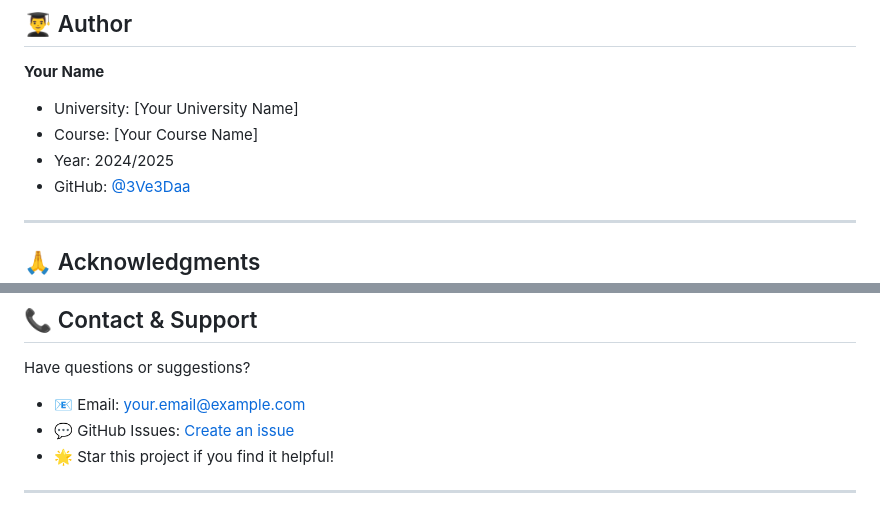
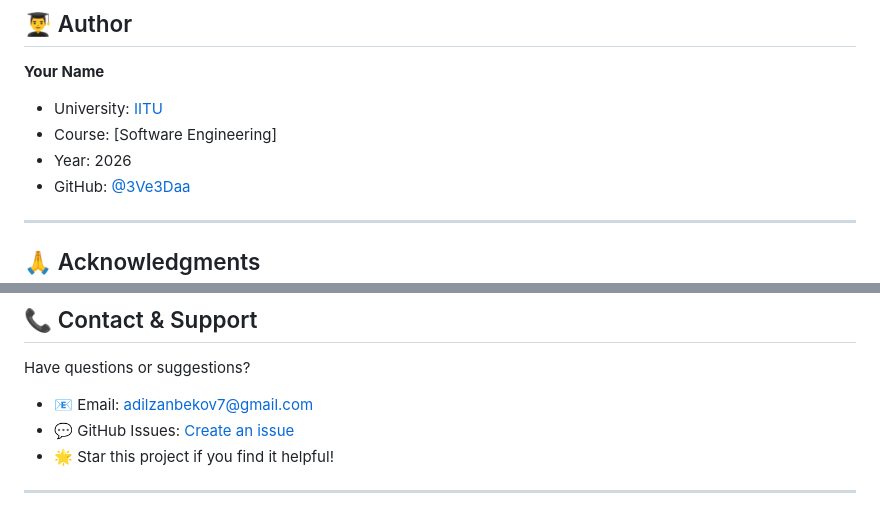
Before and after one commit to 3Ve3Daa/AI-Powered-Digital-Detox, a Markdown page: README.md, 2 parts joined by grey strips. Rendered like a GitHub page.

```diff
--- a/README.md
+++ b/README.md
@@ -257,9 +257,9 @@ This project is created for educational purposes as part of a university assignm
 ## 👨‍🎓 Author
 
 **Your Name**
-- University: [Your University Name]
-- Course: [Your Course Name]
-- Year: 2024/2025
+- University: [IITU](https://iitu.edu.kz/ru/)
+- Course: [Software Engineering]
+- Year: 2026
 - GitHub: [@3Ve3Daa](https://github.com/3Ve3Daa)
 
 ---
@@ -277,7 +277,7 @@ This project is created for educational purposes as part of a university assignm
 
 Have questions or suggestions?
 
-- 📧 Email: your.email@example.com
+- 📧 Email: adilzanbekov7@gmail.com
 - 💬 GitHub Issues: [Create an issue](https://github.com/3Ve3Daa/AI-Powered-Digital-Detox/issues)
 - 🌟 Star this project if you find it helpful!
 
```
